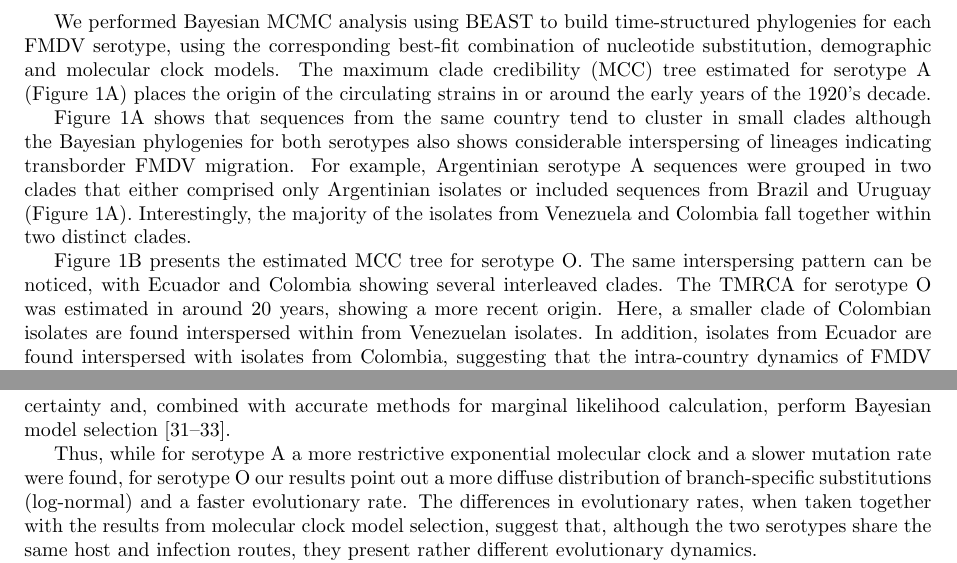
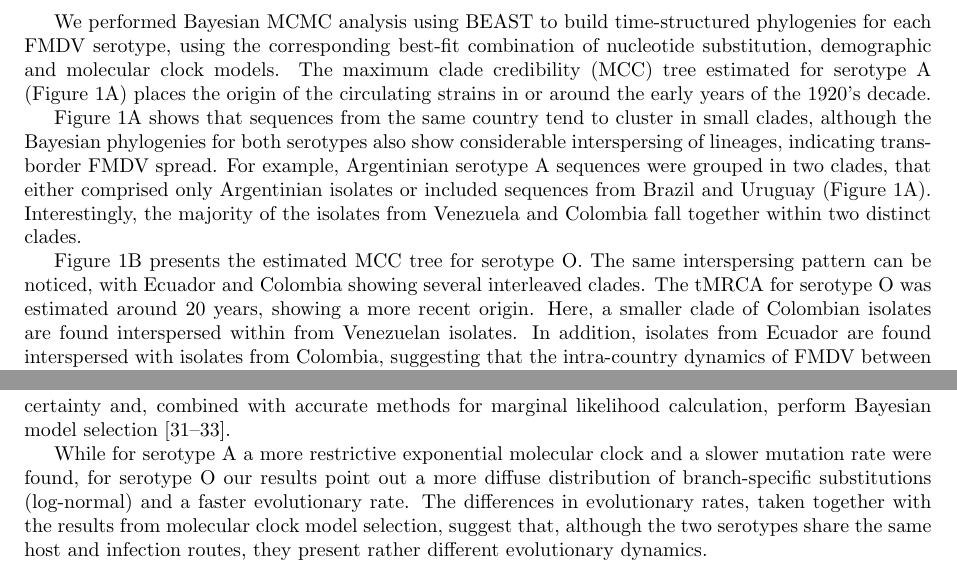
Before and after one commit to maxbiostat/FMDV_AMERICA, a LaTeX document (FMDV_AMERICA.tex): two parts of pages 3 and 7 of 19, joined at a grey line, cut so that both start at the same text. Compiled offline with pdfLaTeX.

Commit message:
some proofreading b; until Spatial dynamics;  working on #44

```diff
--- a/FMDV_AMERICA.tex
+++ b/FMDV_AMERICA.tex
@@ -169,14 +169,15 @@ Overall, these results show that sufficient temporal information is embedded in
 We performed Bayesian MCMC analysis using BEAST to build time-structured phylogenies for each FMDV serotype, using the corresponding best-fit combination of nucleotide substitution, demographic and molecular clock models.
 The maximum clade credibility (MCC) tree estimated for serotype A (Figure~\ref{fig:trees}A) places the origin of the circulating strains in or around the early years of the 1920's decade.
 
-Figure~\ref{fig:trees}A shows that sequences from the same country tend to cluster in small clades although the Bayesian phylogenies for both serotypes also shows considerable interspersing of lineages indicating transborder FMDV migration.
-For example, Argentinian serotype A sequences were grouped in two clades that either comprised only Argentinian isolates or included sequences from Brazil and Uruguay (Figure~\ref{fig:trees}A).
+Figure~\ref{fig:trees}A shows that sequences from the same country tend to cluster in small clades, although the Bayesian phylogenies for both serotypes also show considerable interspersing of lineages, indicating transborder FMDV spread.
+For example, Argentinian serotype A sequences were grouped in two clades, that either comprised only Argentinian isolates or included sequences from Brazil and Uruguay (Figure~\ref{fig:trees}A).
 Interestingly, the majority of the isolates from Venezuela and Colombia fall together within two distinct clades.
 
 Figure~\ref{fig:trees}B presents the estimated MCC tree for serotype O.
 The same interspersing pattern can be noticed, with Ecuador and Colombia showing several interleaved clades.
-The TMRCA for serotype O was estimated in around 20 years, showing a more recent origin.
-Here, a smaller clade of Colombian isolates are found interspersed within from Venezuelan isolates. In addition, isolates from Ecuador are found interspersed with isolates from Colombia, suggesting that the intra-country dynamics of FMDV between these two countries is intrinsically linked.
+The tMRCA for serotype O was estimated around 20 years, showing a more recent origin.
+Here, a smaller clade of Colombian isolates are found interspersed within from Venezuelan isolates.
+In addition, isolates from Ecuador are found interspersed with isolates from Colombia, suggesting that the intra-country dynamics of FMDV between these two countries is intrinsically linked.
 Overall, the Bayesian phylogenies suggest that most FMDV flow within South America occurred between neighboring countries.
 
 Using the best fitting demographic and molecular clock model combination for each serotype, the evolutionary rate for serotype A was estimated around $4 \times 10^{-3}$ substitutions/site/year.
@@ -347,8 +348,8 @@ We also performed reconstructions in datasets without the over-represented locat
 Bayesian phylogenetics provides a framework for rigorously testing evolutionary hypotheses without conditioning on a single tree topology. Hence, this approach naturally accommodates phylogenetic uncertainty and, combined with accurate methods for marginal likelihood calculation, perform Bayesian model selection~\cite{Baele2012,Baele2013a,Baele2013b}.
 
 %  Interestingly, best fit branch substitution models (molecular clock) were different for both serotypes (Table S1) suggesting different evolutionary dynamics
-Thus, while for serotype A a more restrictive exponential molecular clock and a slower mutation rate were found, for serotype O our results point out a more diffuse distribution of branch-specific substitutions (log-normal) and a faster evolutionary rate.
-The differences in evolutionary rates, when taken together with the results from molecular clock model selection, suggest that, although the two serotypes share the same host and infection routes, they present rather different evolutionary dynamics.
+While for serotype A a more restrictive exponential molecular clock and a slower mutation rate were found, for serotype O our results point out a more diffuse distribution of branch-specific substitutions (log-normal) and a faster evolutionary rate.
+The differences in evolutionary rates, taken together with the results from molecular clock model selection, suggest that, although the two serotypes share the same host and infection routes, they present rather different evolutionary dynamics.
 
 %%%%%
 %SPATIAL DYNAMICS
```
Also changed, not shown: FMDV_AMERICA.tex (10 more changed lines).
